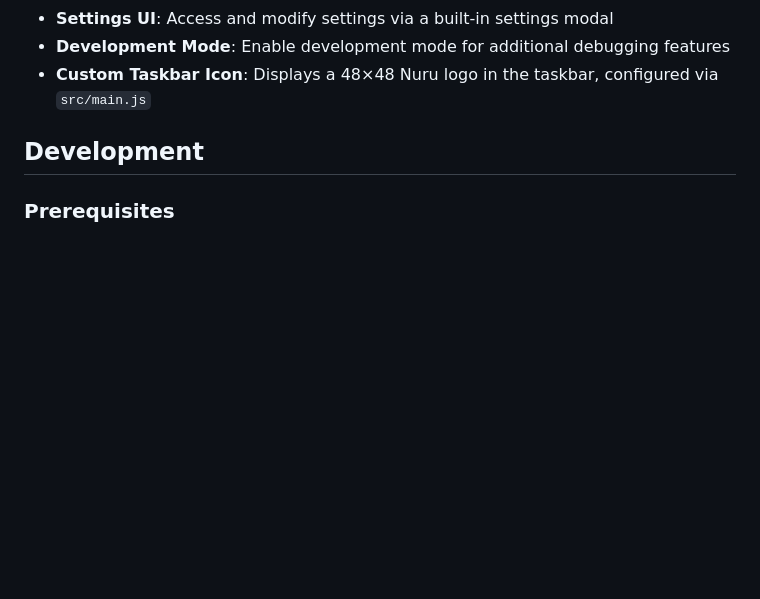
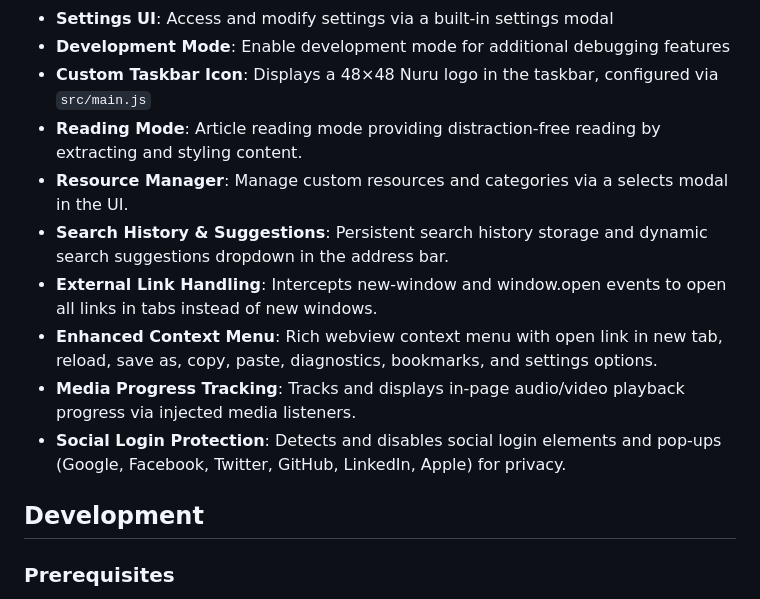
Before and after one commit to ackimcu/Nuru-Browser, a Markdown page: README.md, the part around the change. Drawn GitHub-style; blank space fills up the shorter version.

Commit message:
docs: update README with missing features and add CHANGELOG.md

```diff
--- a/README.md
+++ b/README.md
@@ -21,6 +21,13 @@ A modern, optimized Electron-based web browser with a minimalistic interface, in
 - **Settings UI**: Access and modify settings via a built-in settings modal
 - **Development Mode**: Enable development mode for additional debugging features
 - **Custom Taskbar Icon**: Displays a 48×48 Nuru logo in the taskbar, configured via `src/main.js`
+- **Reading Mode**: Article reading mode providing distraction-free reading by extracting and styling content.
+- **Resource Manager**: Manage custom resources and categories via a selects modal in the UI.
+- **Search History & Suggestions**: Persistent search history storage and dynamic search suggestions dropdown in the address bar.
+- **External Link Handling**: Intercepts new-window and window.open events to open all links in tabs instead of new windows.
+- **Enhanced Context Menu**: Rich webview context menu with open link in new tab, reload, save as, copy, paste, diagnostics, bookmarks, and settings options.
+- **Media Progress Tracking**: Tracks and displays in-page audio/video playback progress via injected media listeners.
+- **Social Login Protection**: Detects and disables social login elements and pop-ups (Google, Facebook, Twitter, GitHub, LinkedIn, Apple) for privacy.
 
 ## Development
 
```
Also changed, not shown: CHANGELOG.md (added, +31 -0 lines).
